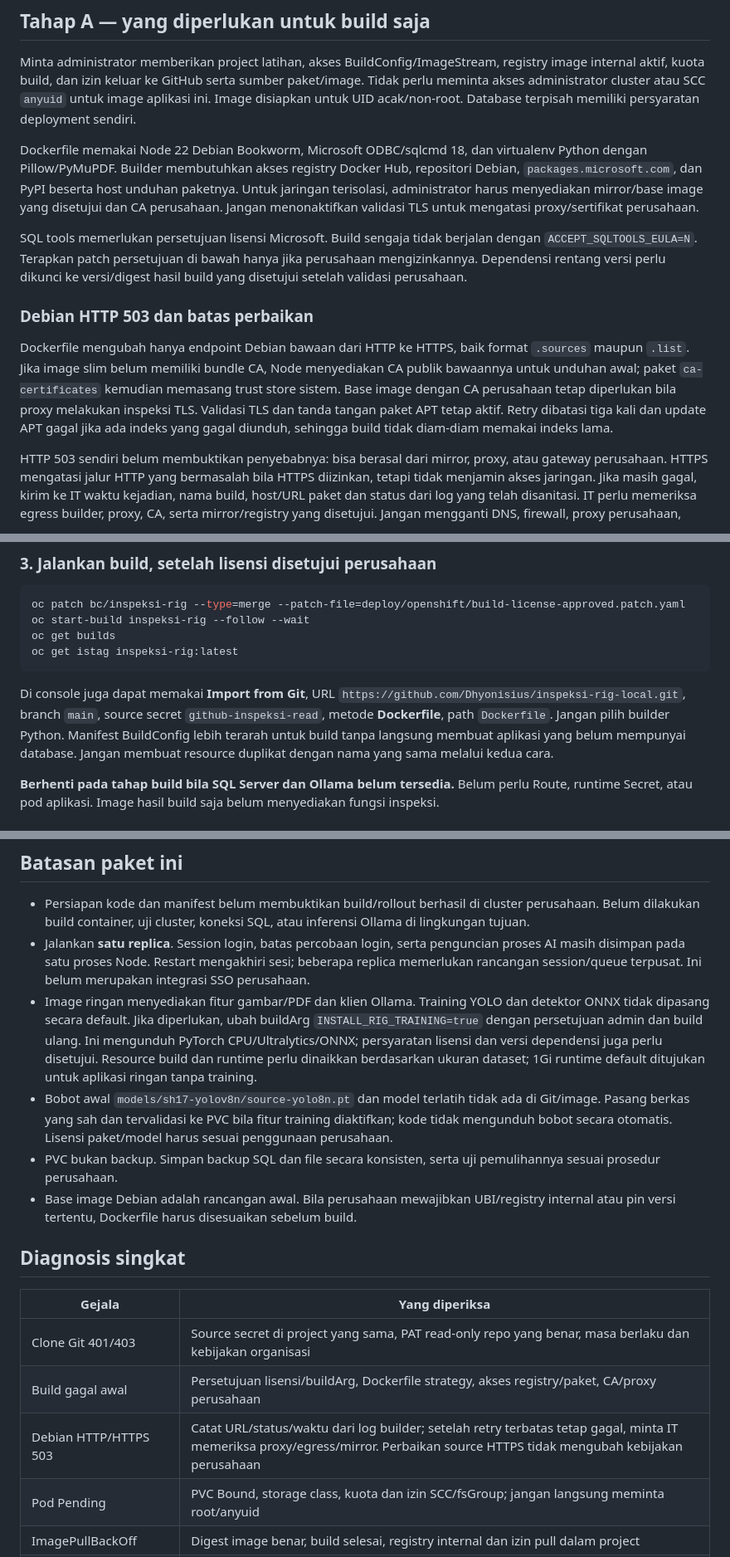
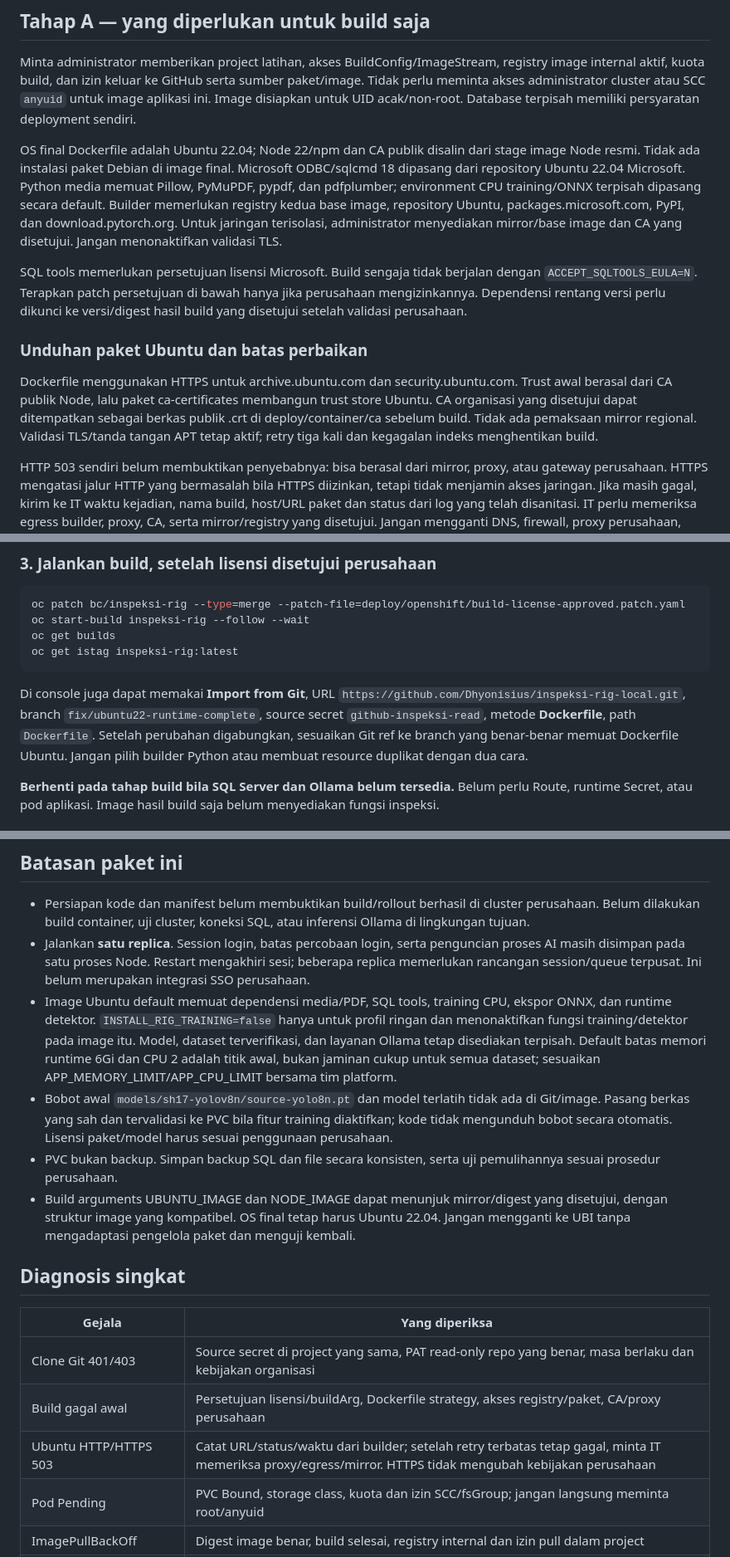
Before and after one commit to Dhyonisius/inspeksi-rig-local, a Markdown page: docs/deploy-openshift.md, 3 parts joined by grey strips. Shown at 83% size. Drawn GitHub-style.

Commit message:
Document Ubuntu features and intranet deployment

````diff
--- a/docs/deploy-openshift.md
+++ b/docs/deploy-openshift.md
@@ -22,13 +24,13 @@ Tidak ada namespace perusahaan yang ditulis dalam manifest. Semua resource masuk
 
 Minta administrator memberikan project latihan, akses BuildConfig/ImageStream, registry image internal aktif, kuota build, dan izin keluar ke GitHub serta sumber paket/image. Tidak perlu meminta akses administrator cluster atau SCC `anyuid` untuk image aplikasi ini. Image disiapkan untuk UID acak/non-root. Database terpisah memiliki persyaratan deployment sendiri.
 
-Dockerfile memakai Node 22 Debian Bookworm, Microsoft ODBC/sqlcmd 18, dan virtualenv Python dengan Pillow/PyMuPDF. Builder membutuhkan akses registry Docker Hub, repositori Debian, `packages.microsoft.com`, dan PyPI beserta host unduhan paketnya. Untuk jaringan terisolasi, administrator harus menyediakan mirror/base image yang disetujui dan CA perusahaan. Jangan menonaktifkan validasi TLS untuk mengatasi proxy/sertifikat perusahaan.
+OS final Dockerfile adalah Ubuntu 22.04; Node 22/npm dan CA publik disalin dari stage image Node resmi. Tidak ada instalasi paket Debian di image final. Microsoft ODBC/sqlcmd 18 dipasang dari repository Ubuntu 22.04 Microsoft. Python media memuat Pillow, PyMuPDF, pypdf, dan pdfplumber; environment CPU training/ONNX terpisah dipasang secara default. Builder memerlukan registry kedua base image, repository Ubuntu, packages.microsoft.com, PyPI, dan download.pytorch.org. Untuk jaringan terisolasi, administrator menyediakan mirror/base image dan CA yang disetujui. Jangan menonaktifkan validasi TLS.
 
 SQL tools memerlukan persetujuan lisensi Microsoft. Build sengaja tidak berjalan dengan `ACCEPT_SQLTOOLS_EULA=N`. Terapkan patch persetujuan di bawah hanya jika perusahaan mengizinkannya. Dependensi rentang versi perlu dikunci ke versi/digest hasil build yang disetujui setelah validasi perusahaan.
 
-### Debian HTTP 503 dan batas perbaikan
+### Unduhan paket Ubuntu dan batas perbaikan
 
-Dockerfile mengubah hanya endpoint Debian bawaan dari HTTP ke HTTPS, baik format `.sources` maupun `.list`. Jika image slim belum memiliki bundle CA, Node menyediakan CA publik bawaannya untuk unduhan awal; paket `ca-certificates` kemudian memasang trust store sistem. Base image dengan CA perusahaan tetap diperlukan bila proxy melakukan inspeksi TLS. Validasi TLS dan tanda tangan paket APT tetap aktif. Retry dibatasi tiga kali dan update APT gagal jika ada indeks yang gagal diunduh, sehingga build tidak diam-diam memakai indeks lama.
+Dockerfile menggunakan HTTPS untuk archive.ubuntu.com dan security.ubuntu.com. Trust awal berasal dari CA publik Node, lalu paket ca-certificates membangun trust store Ubuntu. CA organisasi yang disetujui dapat ditempatkan sebagai berkas publik .crt di deploy/container/ca sebelum build. Tidak ada pemaksaan mirror regional. Validasi TLS/tanda tangan APT tetap aktif; retry tiga kali dan kegagalan indeks menghentikan build.
 
 HTTP 503 sendiri belum membuktikan penyebabnya: bisa berasal dari mirror, proxy, atau gateway perusahaan. HTTPS mengatasi jalur HTTP yang bermasalah bila HTTPS diizinkan, tetapi tidak menjamin akses jaringan. Jika masih gagal, kirim ke IT waktu kejadian, nama build, host/URL paket dan status dari log yang telah disanitasi. IT perlu memeriksa egress builder, proxy, CA, serta mirror/registry yang disetujui. Jangan mengganti DNS, firewall, proxy perusahaan, `Verify-Peer`, atau `trusted=yes` untuk meloloskan build.
 
@@ -67,7 +69,7 @@ oc get builds
 oc get istag inspeksi-rig:latest
 ```
 
-Di console juga dapat memakai **Import from Git**, URL `https://github.com/Dhyonisius/inspeksi-rig-local.git`, branch `main`, source secret `github-inspeksi-read`, metode **Dockerfile**, path `Dockerfile`. Jangan pilih builder Python. Manifest BuildConfig lebih terarah untuk build tanpa langsung membuat aplikasi yang belum mempunyai database. Jangan membuat resource duplikat dengan nama yang sama melalui kedua cara.
+Di console juga dapat memakai **Import from Git**, URL `https://github.com/Dhyonisius/inspeksi-rig-local.git`, branch `fix/ubuntu22-runtime-complete`, source secret `github-inspeksi-read`, metode **Dockerfile**, path `Dockerfile`. Setelah perubahan digabungkan, sesuaikan Git ref ke branch yang benar-benar memuat Dockerfile Ubuntu. Jangan pilih builder Python atau membuat resource duplikat dengan dua cara.
 
 **Berhenti pada tahap build bila SQL Server dan Ollama belum tersedia.** Belum perlu Route, runtime Secret, atau pod aplikasi. Image hasil build saja belum menyediakan fungsi inspeksi.
 
@@ -170,10 +172,10 @@ Jangan apply ulang runtime-template saat upgrade tanpa meninjau resource: templa
 
 - Persiapan kode dan manifest belum membuktikan build/rollout berhasil di cluster perusahaan. Belum dilakukan build container, uji cluster, koneksi SQL, atau inferensi Ollama di lingkungan tujuan.
 - Jalankan **satu replica**. Session login, batas percobaan login, serta penguncian proses AI masih disimpan pada satu proses Node. Restart mengakhiri sesi; beberapa replica memerlukan rancangan session/queue terpusat. Ini belum merupakan integrasi SSO perusahaan.
-- Image ringan menyediakan fitur gambar/PDF dan klien Ollama. Training YOLO dan detektor ONNX tidak dipasang secara default. Jika diperlukan, ubah buildArg `INSTALL_RIG_TRAINING=true` dengan persetujuan admin dan build ulang. Ini mengunduh PyTorch CPU/Ultralytics/ONNX; persyaratan lisensi dan versi dependensi juga perlu disetujui. Resource build dan runtime perlu dinaikkan berdasarkan ukuran dataset; 1Gi runtime default ditujukan untuk aplikasi ringan tanpa training.
+- Image Ubuntu default memuat dependensi media/PDF, SQL tools, training CPU, ekspor ONNX, dan runtime detektor. `INSTALL_RIG_TRAINING=false` hanya untuk profil ringan dan menonaktifkan fungsi training/detektor pada image itu. Model, dataset terverifikasi, dan layanan Ollama tetap disediakan terpisah. Default batas memori runtime 6Gi dan CPU 2 adalah titik awal, bukan jaminan cukup untuk semua dataset; sesuaikan APP_MEMORY_LIMIT/APP_CPU_LIMIT bersama tim platform.
 - Bobot awal `models/sh17-yolov8n/source-yolo8n.pt` dan model terlatih tidak ada di Git/image. Pasang berkas yang sah dan tervalidasi ke PVC bila fitur training diaktifkan; kode tidak mengunduh bobot secara otomatis. Lisensi paket/model harus sesuai penggunaan perusahaan.
 - PVC bukan backup. Simpan backup SQL dan file secara konsisten, serta uji pemulihannya sesuai prosedur perusahaan.
-- Base image Debian adalah rancangan awal. Bila perusahaan mewajibkan UBI/registry internal atau pin versi tertentu, Dockerfile harus disesuaikan sebelum build.
+- Build arguments UBUNTU_IMAGE dan NODE_IMAGE dapat menunjuk mirror/digest yang disetujui, dengan struktur image yang kompatibel. OS final tetap harus Ubuntu 22.04. Jangan mengganti ke UBI tanpa mengadaptasi pengelola paket dan menguji kembali.
 
 ## Diagnosis singkat
 
@@ -181,7 +183,7 @@ Jangan apply ulang runtime-template saat upgrade tanpa meninjau resource: templa
 |---|---|
 | Clone Git 401/403 | Source secret di project yang sama, PAT read-only repo yang benar, masa berlaku dan kebijakan organisasi |
 | Build gagal awal | Persetujuan lisensi/buildArg, Dockerfile strategy, akses registry/paket, CA/proxy perusahaan |
-| Debian HTTP/HTTPS 503 | Catat URL/status/waktu dari log builder; setelah retry terbatas tetap gagal, minta IT memeriksa proxy/egress/mirror. Perbaikan source HTTPS tidak mengubah kebijakan perusahaan |
+| Ubuntu HTTP/HTTPS 503 | Catat URL/status/waktu dari builder; setelah retry terbatas tetap gagal, minta IT memeriksa proxy/egress/mirror. HTTPS tidak mengubah kebijakan perusahaan |
 | Pod Pending | PVC Bound, storage class, kuota dan izin SCC/fsGroup; jangan langsung meminta root/anyuid |
 | ImagePullBackOff | Digest image benar, build selesai, registry internal dan izin pull dalam project |
 | Pod berjalan tetapi tidak Ready | Log SQL, endpoint TCP/port, firewall, CA, login runtime, skema hasil Job migrasi |
````
Also changed, not shown: other parts of docs/deploy-openshift.md (+3 -1 lines), docs/ubuntu22-intranet.md (added, +85 -0 lines).
